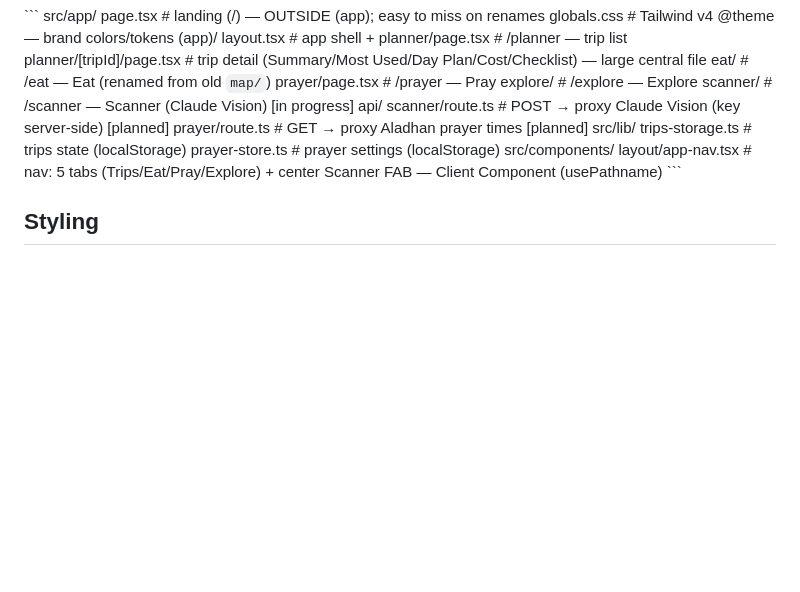
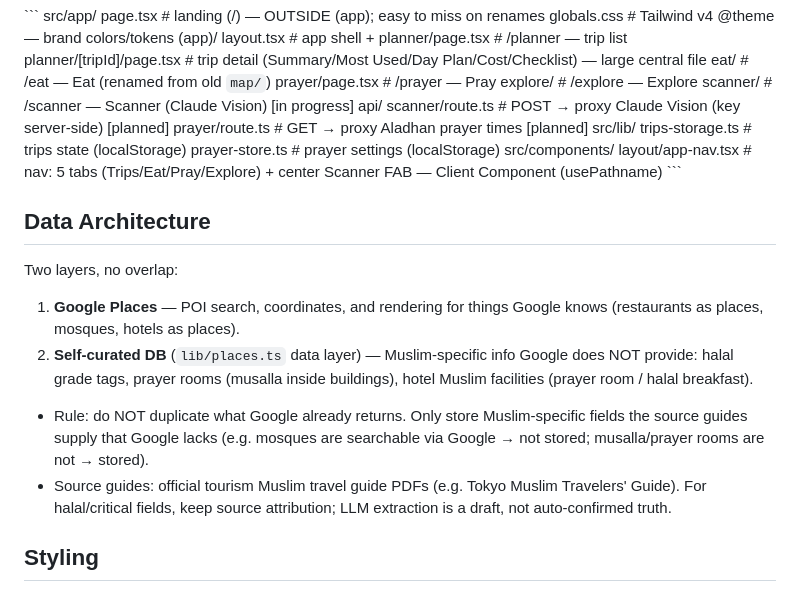
Before and after one commit to lypan15/halallog, a Markdown page: web/CLAUDE.md, the part around the change. Drawn GitHub-style; blank space fills up the shorter version.

Commit message:
Docs: add Data Architecture note to web/CLAUDE.md
Co-Authored-By: Claude Opus 4.8 <noreply@anthropic.com>

````diff
--- a/web/CLAUDE.md
+++ b/web/CLAUDE.md
@@ -55,6 +55,14 @@ src/components/
   layout/app-nav.tsx             # nav: 5 tabs (Trips/Eat/Pray/Explore) + center Scanner FAB — Client Component (usePathname)
 \```
 
+## Data Architecture
+Two layers, no overlap:
+1. **Google Places** — POI search, coordinates, and rendering for things Google knows (restaurants as places, mosques, hotels as places).
+2. **Self-curated DB** (`lib/places.ts` data layer) — Muslim-specific info Google does NOT provide: halal grade tags, prayer rooms (musalla inside buildings), hotel Muslim facilities (prayer room / halal breakfast).
+
+- Rule: do NOT duplicate what Google already returns. Only store Muslim-specific fields the source guides supply that Google lacks (e.g. mosques are searchable via Google → not stored; musalla/prayer rooms are not → stored).
+- Source guides: official tourism Muslim travel guide PDFs (e.g. Tokyo Muslim Travelers' Guide). For halal/critical fields, keep source attribution; LLM extraction is a draft, not auto-confirmed truth.
+
 ## Styling
 - Brand colors and semantic tokens are defined in `globals.css` under `@theme`. That file is the source of truth — read it; do NOT hardcode hex in components.
 - Reference tokens via Tailwind / `var()`, e.g. `className="bg-[--color-surface] text-[--color-text]"`.
````
